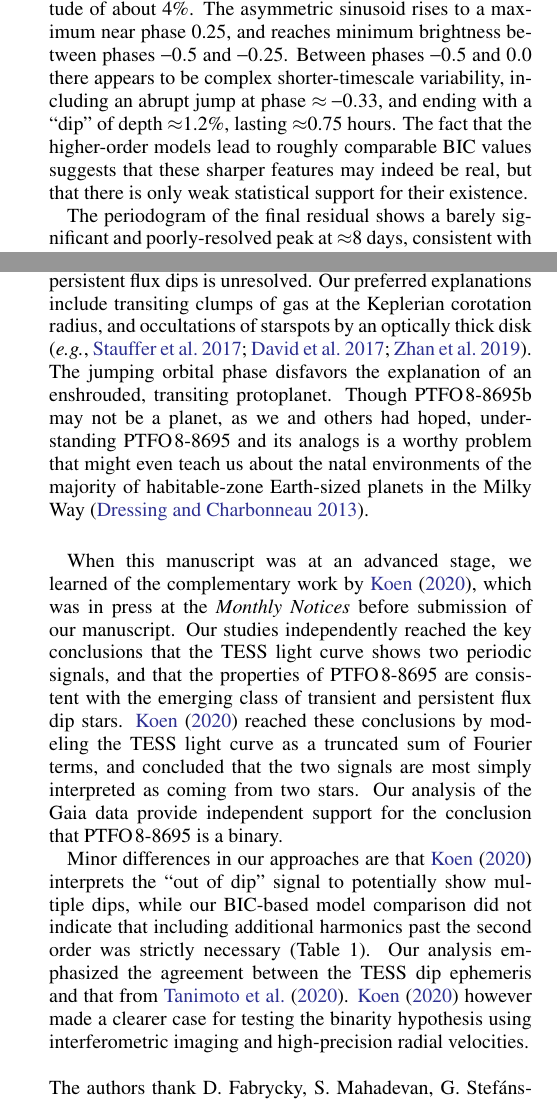
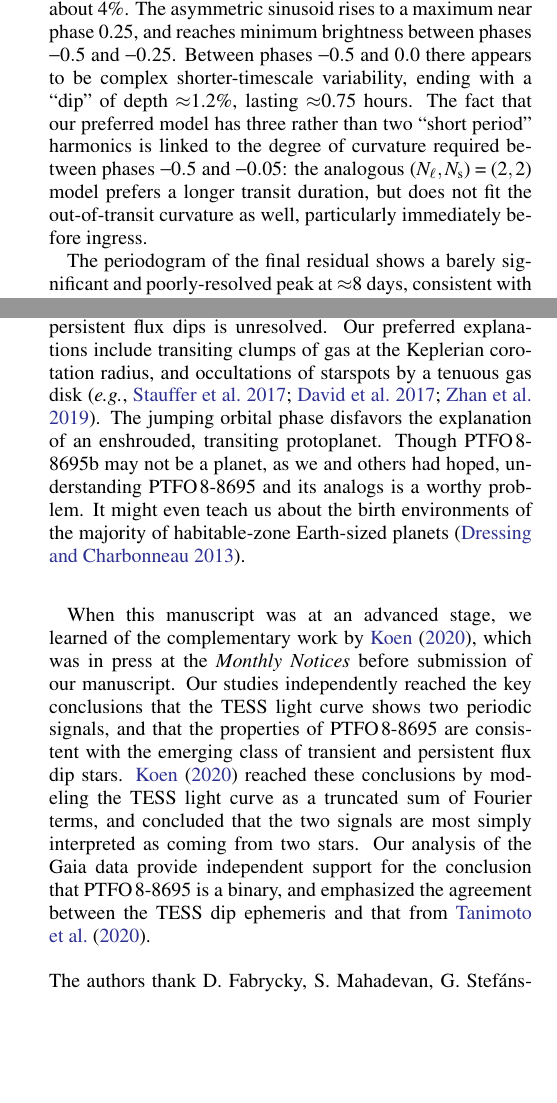
Before and after one commit to lgbouma/billy, a LaTeX paper (paper/ms.tex): two parts of the columns of pages 7 and 14 of 26, joined at a grey line, cut so that both start at the same text, the shorter picture padded with empty space. Compiled offline with pdfLaTeX; a LaTeX package or settings file that is missing is left out; a missing bibliography style is replaced by a similar one.

Commit message:
paper: update text per new modelcomp results

```diff
--- a/paper/ms.tex
+++ b/paper/ms.tex
@@ -611,12 +613,13 @@ distorted sinusoidal function, with a peak-to-peak amplitude of about
 4\%.  The asymmetric sinusoid rises to a maximum near phase 0.25, and
 reaches minimum brightness between phases $-0.5$ and $-0.25$.  Between
 phases $-0.5$ and $0.0$ there appears to be complex shorter-timescale
-variability, including an abrupt jump at phase $\approx -0.33$, and
-ending with a ``dip'' of depth $\approx$1.2\%, lasting $\approx$0.75
-hours.  The fact that the higher-order models lead to roughly
-comparable BIC values suggests that these sharper features may indeed
-be real, but that there is only weak statistical support for their
-existence.
+variability, ending with a ``dip'' of depth $\approx$1.2\%, lasting
+$\approx$0.75 hours.  The fact that our preferred model has three
+rather than two ``short period'' harmonics is linked to the degree of
+curvature required between phases $-0.5$ and $-0.05$: the analogous
+$(N_{\rm \ell},N_{\rm s})=(2,2)$ model prefers a longer transit duration,
+but does not fit the out-of-transit curvature as well, particularly
+immediately before ingress.
 
 The periodogram of the final residual shows a barely significant and
 poorly-resolved peak at $\approx$8 days, consistent with the visual
@@ -1240,13 +1243,13 @@ the \ptfo\ system.  Our main results are as follows.
 The physical mechanism that explains the transient and persistent flux
 dips is unresolved. Our preferred explanations include transiting
 clumps of gas at the Keplerian corotation radius, and occultations of
-starspots by an optically thick disk \citep[{\it
+starspots by a tenuous gas disk \citep[{\it
 e.g.},][]{stauffer_orbiting_2017,david_transient_2017,zhan_complex_2019}.
 The jumping orbital phase disfavors the explanation of an enshrouded,
 transiting protoplanet.  Though \ptfob\ may not be a planet, as we and
 others had hoped, understanding \ptfo\ and its analogs is a worthy
-problem that might even teach us about the natal environments of the
-majority of habitable-zone Earth-sized planets in the Milky Way
+problem.  It might even teach us about the birth environments of the
+majority of habitable-zone Earth-sized planets
 \citep{dressing_occurrence_2013}.
 
 
@@ -1265,17 +1268,8 @@ conclusions by modeling the TESS light curve as a truncated sum of
 Fourier terms, and concluded that the two signals are most simply
 interpreted as coming from two stars.  Our analysis of the Gaia data
 provide independent support for the conclusion that \ptfo\ is a
-binary.
-
-Minor differences in our approaches are that \citet{koen_2020}
-interprets the ``out of dip'' signal to potentially show multiple
-dips, while our BIC-based model comparison did not indicate that
-including additional harmonics past the second order was strictly
-necessary (Table~1). Our analysis emphasized the agreement between the
+binary, and emphasized the agreement between the
 TESS dip ephemeris and that from \citet{tanimoto_evidence_2020}.
-\citet{koen_2020} however made a clearer case for testing the binarity
-hypothesis using interferometric imaging and high-precision radial
-velocities.
 \\
 \\
 %
```
Also changed, not shown: paper/ms.pdf, paper/ms.tex (42 more changed lines).
